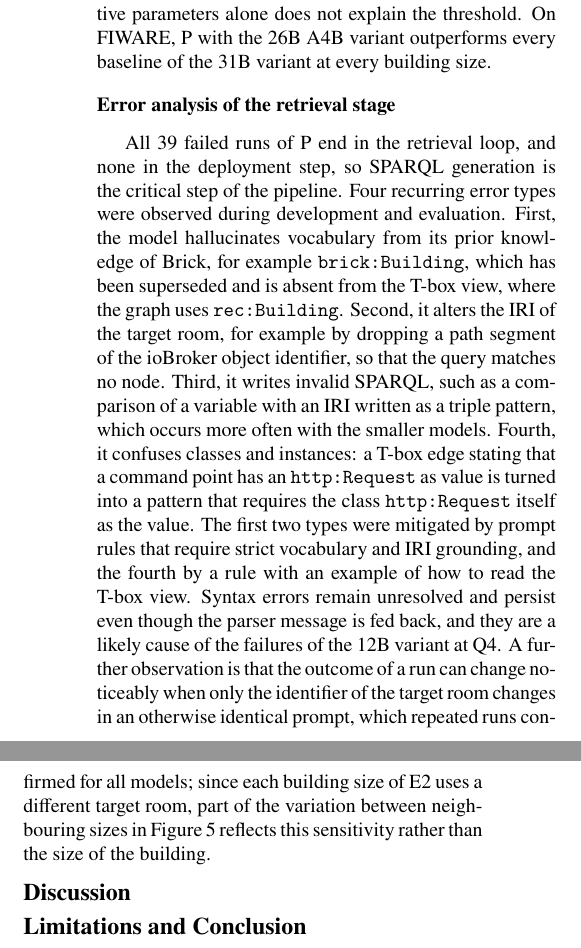
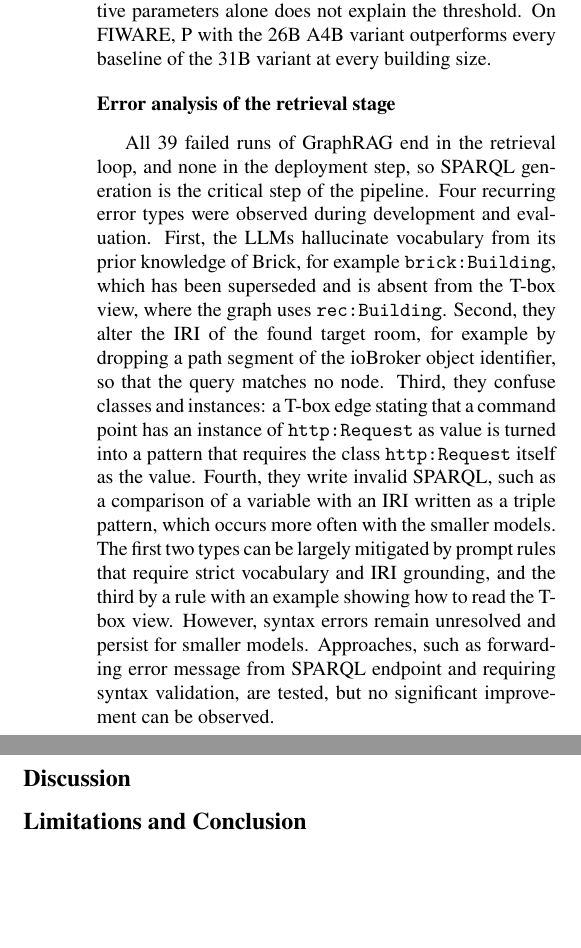
Before and after one commit to djs0109/paper_graphrag_ba, a LaTeX document (paper/paper.tex): two parts of the columns of page 6 of 8, joined at a grey line, cut so that both start at the same text, the shorter picture padded with empty space. Compiled offline with LuaLaTeX; a missing font is replaced by an installed copy or a similar font; a missing bibliography style is replaced by a similar one.

Commit message:
Minor change on error analysis

```diff
--- a/paper/paper.tex
+++ b/paper/paper.tex
@@ -482,15 +483,19 @@ The 26B A4B variant, which activates fewer parameters per token than the 12B var
 On FIWARE, P with the 26B A4B variant outperforms every baseline of the 31B variant at every building size.
 
 \subsection{Error analysis of the retrieval stage}
-All 39 failed runs of P end in the retrieval loop, and none in the deployment step, so SPARQL generation is the critical step of the pipeline.
+All 39 failed runs of GraphRAG end in the retrieval loop, and none in the deployment step, so SPARQL generation is the critical step of the pipeline.
 Four recurring error types were observed during development and evaluation.
-First, the model hallucinates vocabulary from its prior knowledge of Brick, for example \texttt{brick:Building}, which has been superseded and is absent from the T-box view, where the graph uses \texttt{rec:Building}.
-Second, it alters the IRI of the target room, for example by dropping a path segment of the ioBroker object identifier, so that the query matches no node.
-Third, it writes invalid SPARQL, such as a comparison of a variable with an IRI written as a triple pattern, which occurs more often with the smaller models.
-Fourth, it confuses classes and instances: a T-box edge stating that a command point has an \texttt{http:Request} as value is turned into a pattern that requires the class \texttt{http:Request} itself as the value.
-The first two types were mitigated by prompt rules that require strict vocabulary and IRI grounding, and the fourth by a rule with an example of how to read the T-box view.
-Syntax errors remain unresolved and persist even though the parser message is fed back, and they are a likely cause of the failures of the 12B variant at Q4.
-A further observation is that the outcome of a run can change noticeably when only the identifier of the target room changes in an otherwise identical prompt, which repeated runs confirmed for all models; since each building size of E2 uses a different target room, part of the variation between neighbouring sizes in Figure~\ref{fig:scaling} reflects this sensitivity rather than the size of the building.
+% TODO if space left. Show concrete examples.
+First, the LLMs hallucinate vocabulary from its prior knowledge of Brick, for example \texttt{brick:Building}, which has been superseded and is absent from the T-box view, where the graph uses \texttt{rec:Building}.
+Second, they alter the IRI of the found target room, for example by dropping a path segment of the ioBroker object identifier, so that the query matches no node.
+Third, they confuse classes and instances: a T-box edge stating that a command point has an instance of \texttt{http:Request} as value is turned into a pattern that requires the class \texttt{http:Request} itself as the value.
+Fourth, they write invalid SPARQL, such as a comparison of a variable with an IRI written as a triple pattern, which occurs more often with the smaller models.
+The first two types can be largely mitigated by prompt rules that require strict vocabulary and IRI grounding, and the third by a rule with an example showing how to read the T-box view.
+However, syntax errors remain unresolved and persist for smaller models.
+Approaches, such as forwarding error message from SPARQL endpoint and requiring syntax validation, are tested, but no significant improvement can be observed.
+
+% TODO check how to phrase this below? or remove?
+% A further observation is that the outcome of a run can change noticeably when only the identifier of the target room changes in an otherwise identical prompt, which repeated runs confirmed for all models; since each building size of E2 uses a different target room, part of the variation between neighbouring sizes in Figure~\ref{fig:scaling} reflects this sensitivity rather than the size of the building.
 
 \section{Discussion} % TODO Whether keep this section? Or turn it to subsection like Summary
 \label{sec:discussion}
```
Also changed, not shown: paper/img/evaluation/scaling_infopoint_f1_by_condition.pdf (added), paper/img/evaluation/scaling_infopoint_f1_by_model.pdf (deleted), paper/img/evaluation/scaling_infopoint_f1_by_model.png (deleted), paper/img/method/graphrag_retrieval_validation_vertical.png, paper/paper.tex (4 more changed lines), 1 other file.
